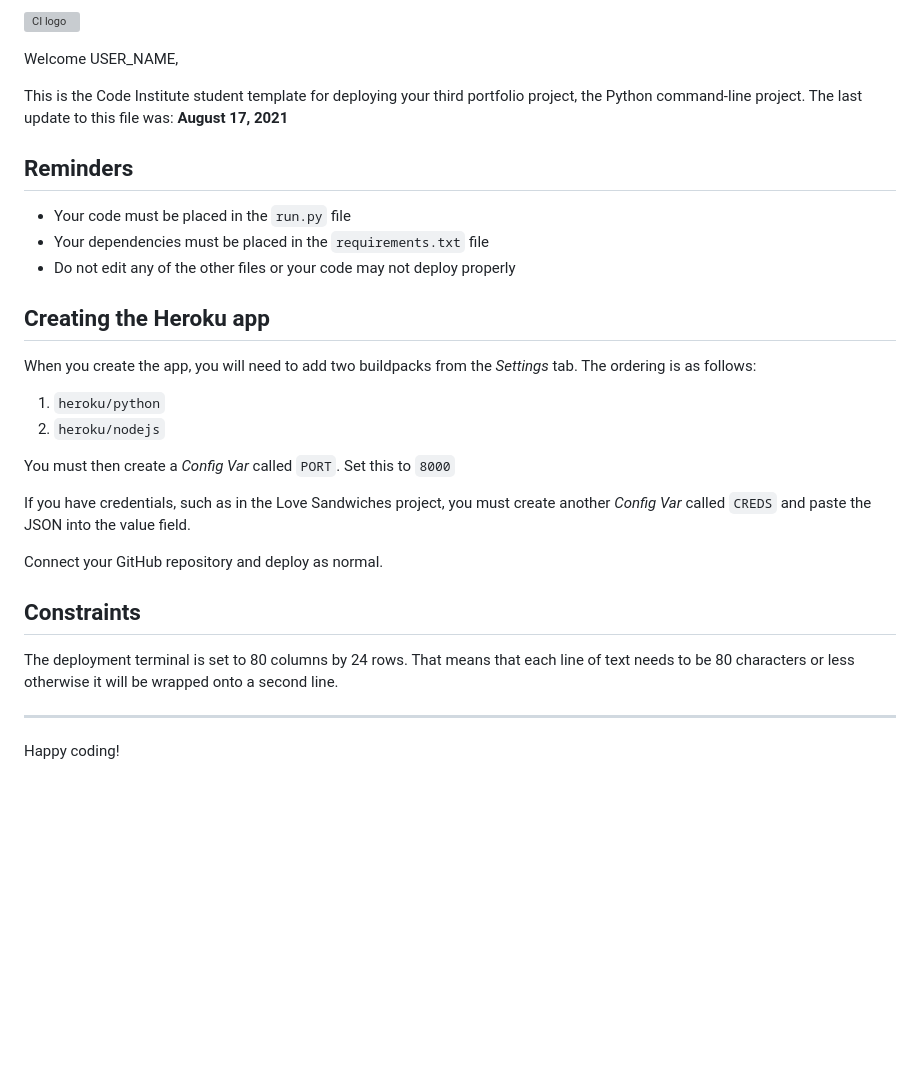
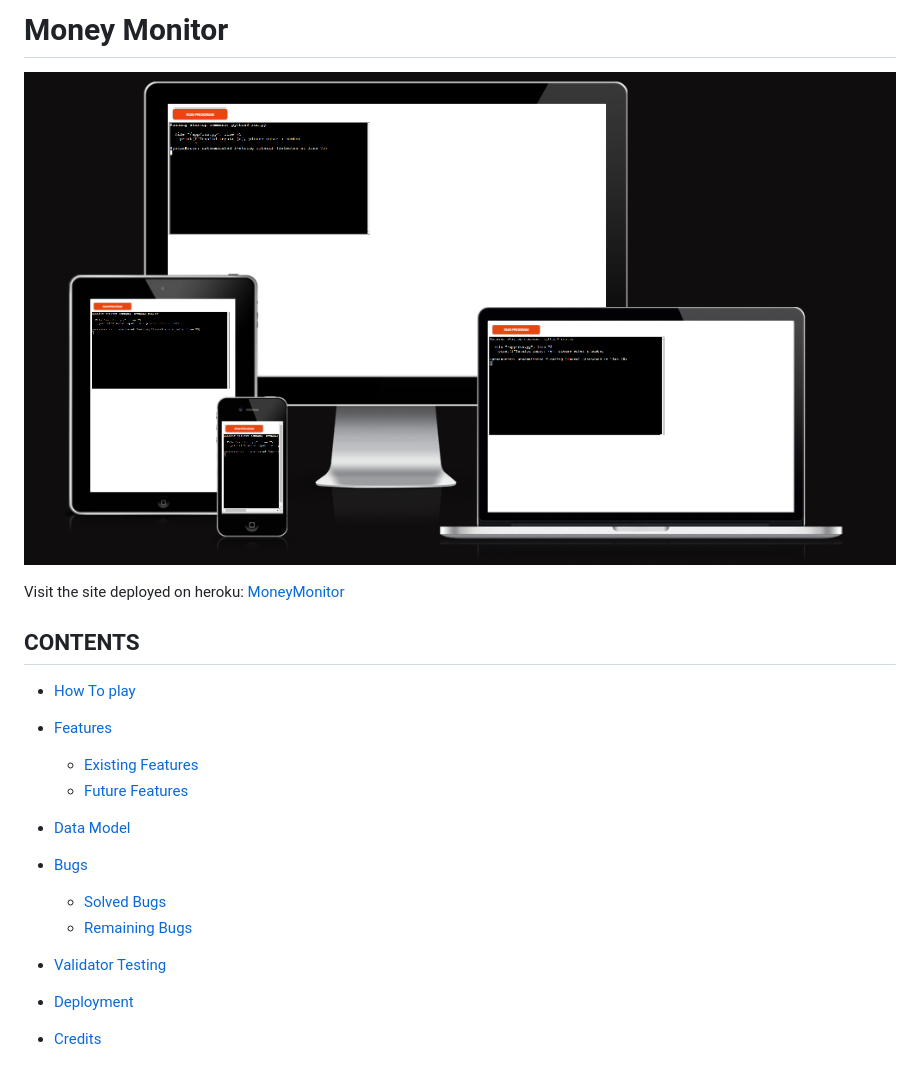
Before and after one commit to slucaci/PythonProject, a Markdown page: README.md, the part around the change. GitHub-like rendering; pictures changed too: assets/documentation/amiresponsive.png (added); blank space fills up the shorter version; grey boxes are pictures that could not be loaded.

Commit message:
Added contents for readme file

```diff
--- a/README.md
+++ b/README.md
@@ -1,31 +1,23 @@
-![CI logo](https://codeinstitute.s3.amazonaws.com/fullstack/ci_logo_small.png)
+# Money Monitor
 
-Welcome USER_NAME,
+![Image](assets/documentation/amiresponsive.png)
 
-This is the Code Institute student template for deploying your third portfolio project, the Python command-line project. The last update to this file was: **August 17, 2021**
+Visit the site deployed on heroku: [MoneyMonitor](https://moneymonitor-c73e0918c5c9.herokuapp.com/)
 
-## Reminders
+## CONTENTS
 
-* Your code must be placed in the `run.py` file
-* Your dependencies must be placed in the `requirements.txt` file
-* Do not edit any of the other files or your code may not deploy properly
+- [How To play](#how-to-play)
 
-## Creating the Heroku app
+- [Features](#features)
 
-When you create the app, you will need to add two buildpacks from the _Settings_ tab. The ordering is as follows:
+  - [Existing Features](#exisiting-features)
+  - [Future Features](#future-features)
 
-1. `heroku/python`
-2. `heroku/nodejs`
+- [Data Model](#data-model)
+- [Bugs](#bugs)
 
-You must then create a _Config Var_ called `PORT`. Set this to `8000`
-
-If you have credentials, such as in the Love Sandwiches project, you must create another _Config Var_ called `CREDS` and paste the JSON into the value field.
-
-Connect your GitHub repository and deploy as normal.
-
-## Constraints
-
-The deployment terminal is set to 80 columns by 24 rows. That means that each line of text needs to be 80 characters or less otherwise it will be wrapped onto a second line.
-
------
-Happy coding!
+  - [Solved Bugs](#solved-bugs)
+  - [Remaining Bugs](#remaining-bugs)
+- [Validator Testing](#Validator-testing)
+- [Deployment](#deployment)
+- [Credits](#credits)
```
